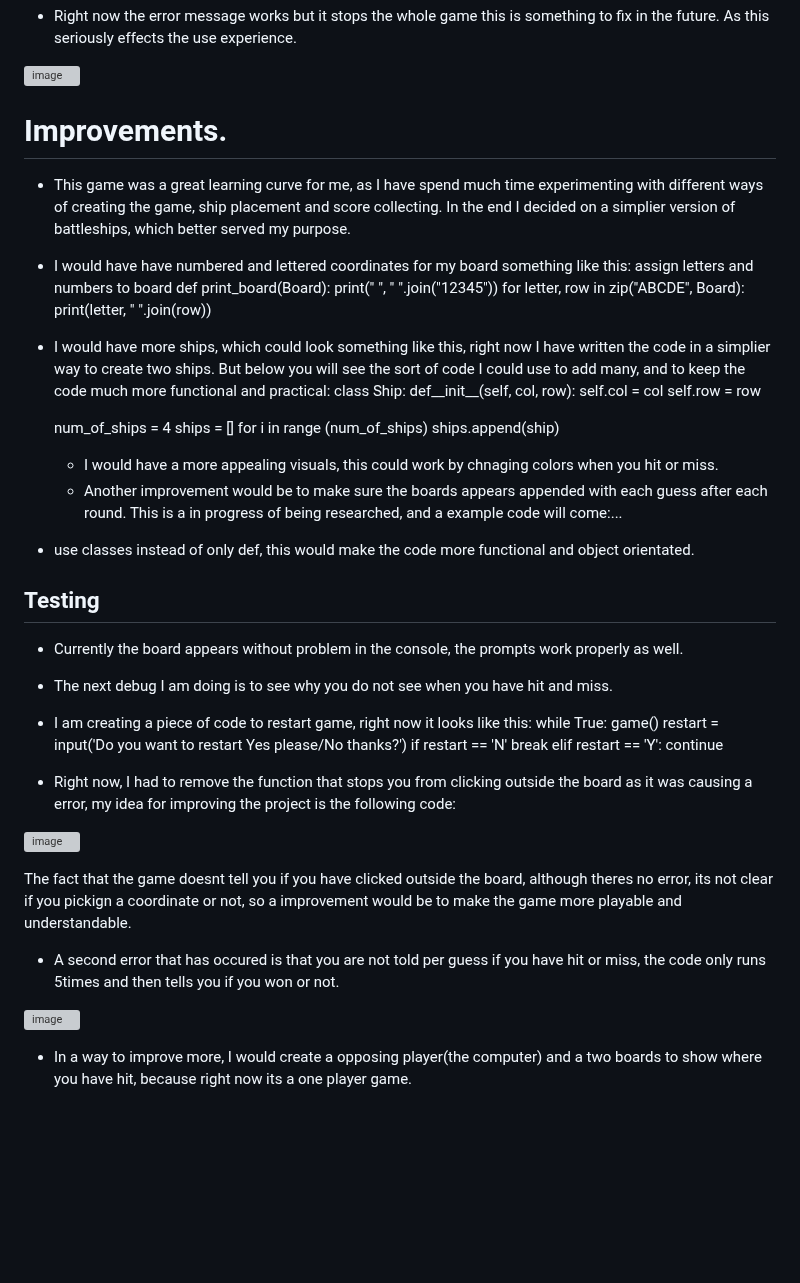
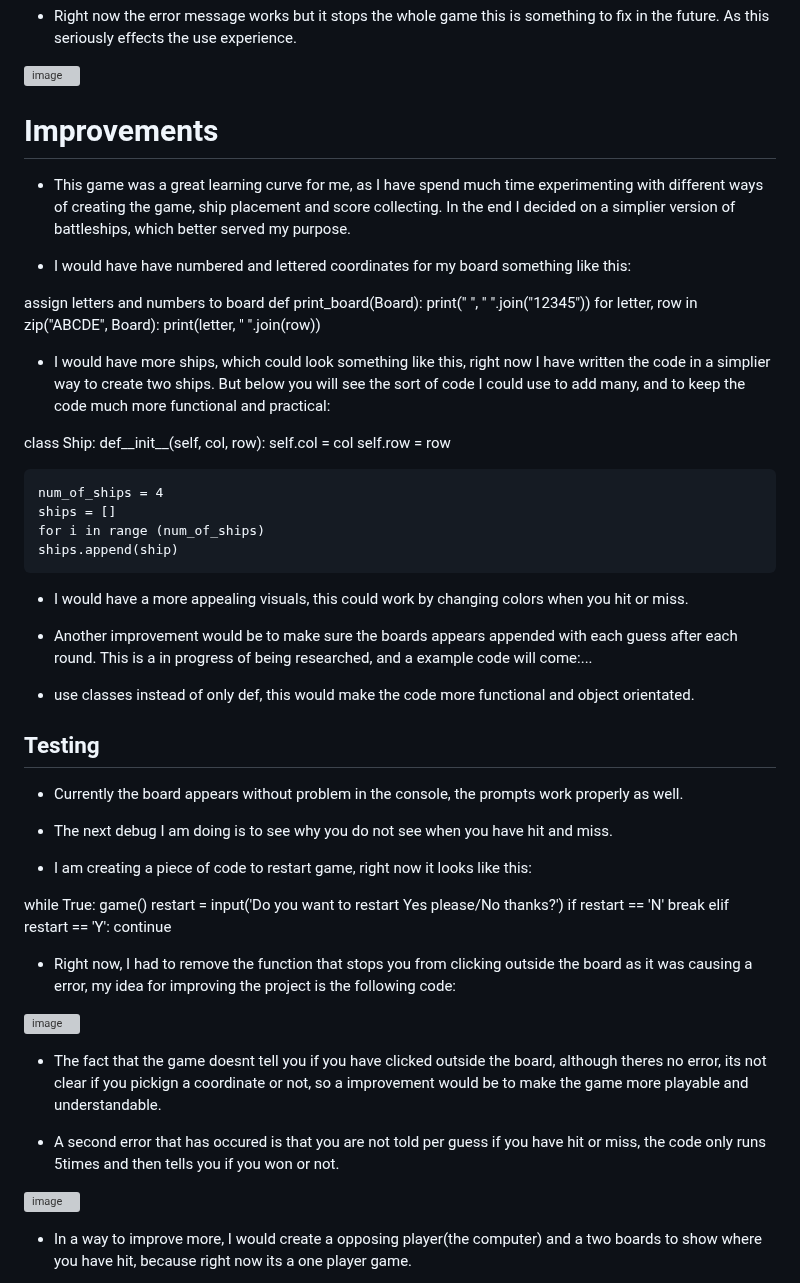
Before and after one commit to hnjw-png/battleships, a Markdown page: README.md, the part around the change. Rendered like a GitHub page; blank space fills up the shorter version; grey boxes are pictures that could not be loaded.

```diff
--- a/README.md
+++ b/README.md
@@ -82,11 +82,12 @@ The game will restart when there is a winner. You can continue, another game the
 ![image](https://user-images.githubusercontent.com/120515252/225860805-139c1964-2d5f-4a05-a815-2be681671ad6.png)
 
 
-# Improvements.
+# Improvements
 
 * This game was a great learning curve for me, as I have spend much time experimenting with different ways of creating the game, ship placement and score collecting. In the end I decided on a simplier version of battleships, which better served my purpose.
 
 * I would have have numbered and lettered coordinates for my board something like this:
+
  assign letters and numbers to board
     def print_board(Board):
         print(" ", " ".join("12345"))
@@ -94,6 +95,7 @@ The game will restart when there is a winner. You can continue, another game the
             print(letter, " ".join(row))
 
 * I would have more ships, which could look something like this, right now I have written the code in a simplier way to create two ships. But below you will see the sort of code I could use to add many, and to keep the code much more functional and practical:
+
 class Ship:
     def__init__(self, col, row):
     self.col = col
@@ -104,7 +106,8 @@ class Ship:
     for i in range (num_of_ships)
     ships.append(ship)
 
-  * I would have a more appealing visuals, this could work by chnaging colors when you hit or miss.
+  * I would have a more appealing visuals, this could work by changing colors when you hit or miss.
+
   * Another improvement would be to make sure the boards appears appended with each guess after each round. This is a in progress of being researched, and a example code will come:...
 
 
@@ -114,8 +117,12 @@ class Ship:
 ## Testing
 
 * Currently the board appears without problem in the console, the prompts work properly as well.
+
 * The next debug I am doing is to see why you do not see when you have hit and miss.
+
 * I am creating a piece of code to restart game, right now it looks like this:
+
+
 while True:
         game()
         restart = input('Do you want to restart Yes please/No thanks?')
@@ -124,14 +131,16 @@ while True:
         elif restart == 'Y':
             continue
 
+
  * Right now, I had to remove the function that stops you from clicking outside the board as it was causing a error, my idea for improving the project is the following code:
 
 
 ![image](https://user-images.githubusercontent.com/120515252/225852315-c3190bfa-6b60-4194-bb73-0db62f09caff.png)
 
-The fact that the game doesnt tell you if you have clicked outside the board, although theres no error, its not clear if you pickign a coordinate or not, so a improvement would be to make the game more playable and understandable.
+* The fact that the game doesnt tell you if you have clicked outside the board, although theres no error, its not clear if you pickign a coordinate or not, so a improvement would be to make the game more playable and understandable.
 
 * A second error that has occured is that you are not told per guess if you have hit or miss, the code only runs 5times and then tells you if you won or not.
+
 
 ![image](https://user-images.githubusercontent.com/120515252/225856381-bd7d4f95-01a0-481c-b057-de07e82d933b.png)
 
```
